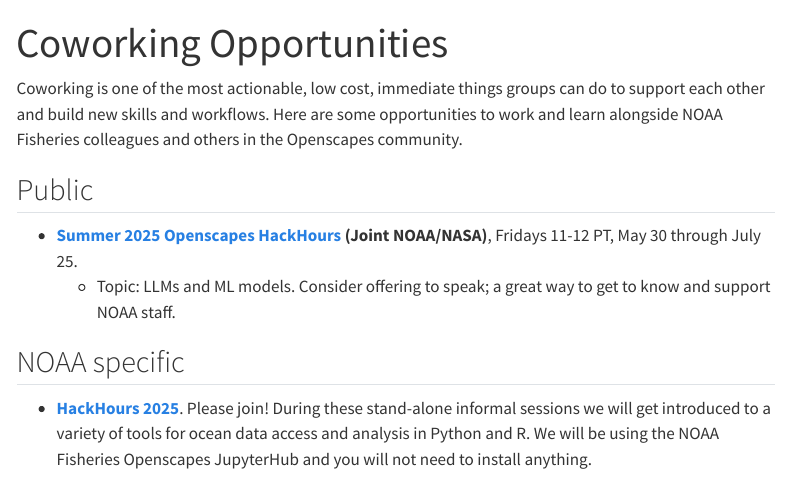
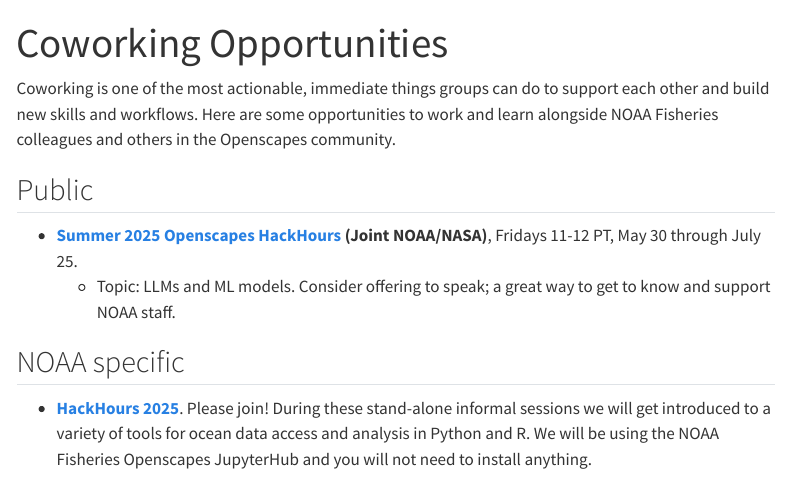
Before and after one commit to nmfs-openscapes/nmfs-openscapes.github.io, a Quarto document (coworking-opportunities.qmd): the page in a window 1100 px wide, from its top. Rendered offline with R 4.5, knitr and Pandoc in place of Quarto, with nearby package versions; menus at the side of the page are left out.

Commit message:
Update coworking-opportunities.qmd
Co-authored-by: Julia Stewart Lowndes <julia@openscapes.org>

```diff
--- a/coworking-opportunities.qmd
+++ b/coworking-opportunities.qmd
@@ -2,7 +2,7 @@
 title: "Coworking Opportunities"
 ---
 
-Coworking is one of the most actionable, low cost, immediate things groups can do to support each other and build new skills and workflows. Here are some opportunities to work and learn alongside NOAA Fisheries colleagues and others in the Openscapes community.
+Coworking is one of the most actionable, immediate things groups can do to support each other and build new skills and workflows. Here are some opportunities to work and learn alongside NOAA Fisheries colleagues and others in the Openscapes community.
 
 ## Public
 
```
